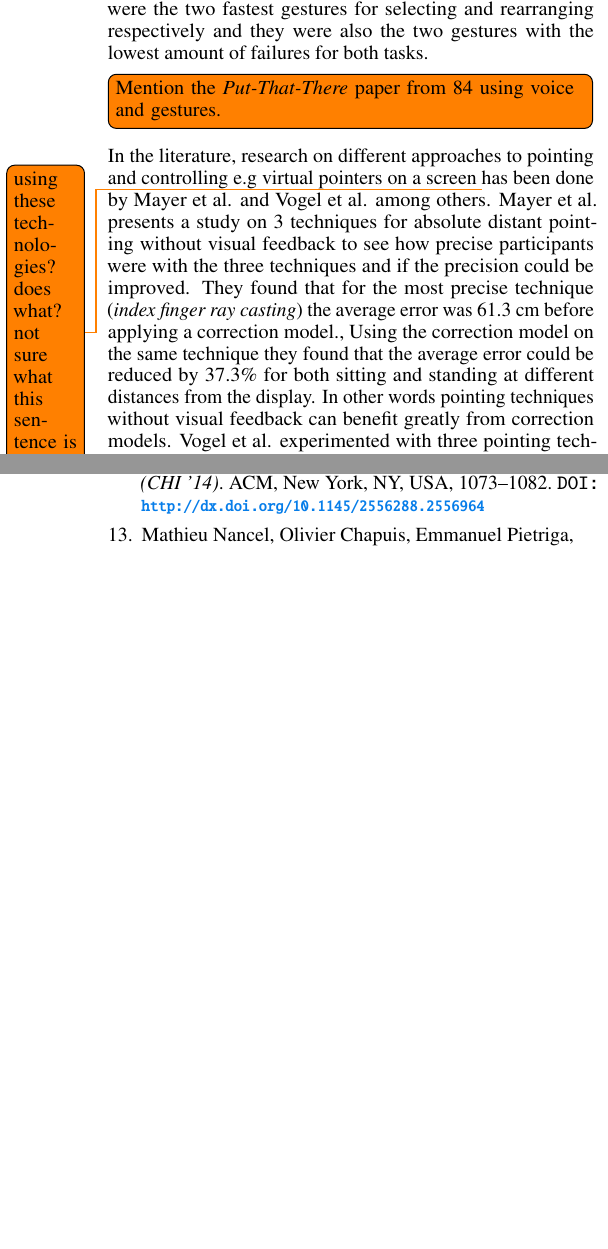
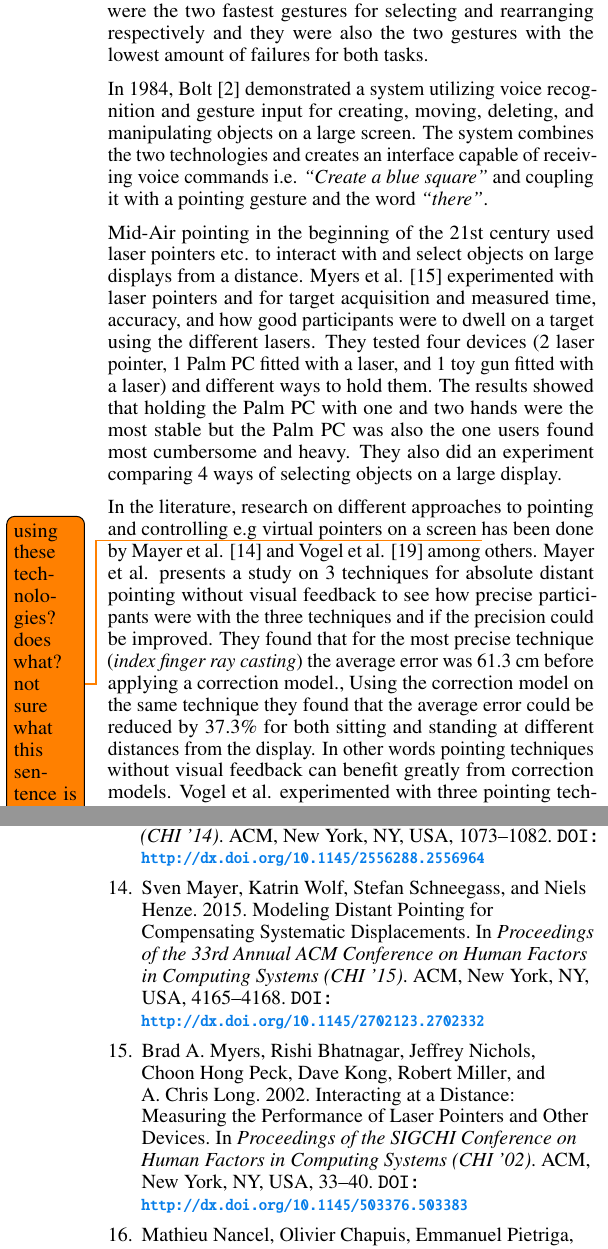
Before and after one commit to bmla/SW10_Latex, a LaTeX document (paper/paper.tex, which reads paper/Paper.bib, paper/docs/relatedwork.tex): two parts of the columns of pages 3 and 10 of 10, joined at a grey line, cut so that both start at the same text, the shorter picture padded with empty space. Compiled offline with pdfLaTeX.

Commit message:
related work

```diff
--- a/paper/Paper.bib
+++ b/paper/Paper.bib
@@ -305,0 +315 @@ url="http://dx.doi.org/10.1007/978-3-319-22698-9_31"
+ numpages = {9},
@@ -305,0 +319,2 @@ url="http://dx.doi.org/10.1007/978-3-319-22698-9_31"
+ publisher = {ACM},
+ address = {New York, NY, USA},
@@ -305,0 +326,4 @@ url="http://dx.doi.org/10.1007/978-3-319-22698-9_31"
+ title = {Modeling Distant Pointing for Compensating Systematic Displacements},
+ booktitle = {Proceedings of the 33rd Annual ACM Conference on Human Factors in Computing Systems},
+ series = {CHI '15},
+ year = {2015},
@@ -305,0 +333,6 @@ url="http://dx.doi.org/10.1007/978-3-319-22698-9_31"
+ numpages = {4},
+ url = {http://doi.acm.org/10.1145/2702123.2702332},
+ doi = {10.1145/2702123.2702332},
+ acmid = {2702332},
+ publisher = {ACM},
+ address = {New York, NY, USA},
@@ -305,0 +344,4 @@ url="http://dx.doi.org/10.1007/978-3-319-22698-9_31"
+ title = {Interacting at a Distance: Measuring the Performance of Laser Pointers and Other Devices},
+ booktitle = {Proceedings of the SIGCHI Conference on Human Factors in Computing Systems},
+ series = {CHI '02},
+ year = {2002},
@@ -306,3 +351,12 @@ url="http://dx.doi.org/10.1007/978-3-319-22698-9_31"
+ numpages = {8},
+ url = {http://doi.acm.org/10.1145/503376.503383},
+ doi = {10.1145/503376.503383},
+ acmid = {503383},
+ publisher = {ACM},
+ address = {New York, NY, USA},
+ keywords = {handhelds, input devices, interaction techniques, laser pointers, palm pilots, pebbles, remote interaction, user studies},
+}
+
 @article{Gallo:2012,
  author = {Gallo, L. and Minutolo, A.},
  title = {Design and Comparative Evaluation of Smoothed Pointing: A Velocity-oriented Remote Pointing Enhancement Technique},
--- a/paper/docs/relatedwork.tex
+++ b/paper/docs/relatedwork.tex
@@ -76,14 +76,23 @@ Each of their gestures are described with a scenario in which a given gesture is
 Results showed that \emph{dwelling} and \emph{grabbing} were the two fastest gestures for selecting and rearranging respectively and they were also the two gestures with the lowest amount of failures for both tasks.
 
 % Talk about Put-That-There (that old paper from 1984)
-\todo[inline]{Mention the \emph{Put-That-There} paper from 84 using voice and gestures.}
+In 1984, Bolt \cite{Bolt:1980} demonstrated a system utilizing voice recognition and gesture input for creating, moving, deleting, and  manipulating objects on a large screen.
+The system combines the two technologies and creates an interface capable of receiving voice commands i.e. \textit{``Create a blue square''}  and coupling it with a pointing gesture and the word \textit{``there''}.
 
-In the literature, research on different approaches to pointing and controlling e.g virtual pointers on a screen \todo{using these technologies? does what? not sure what this sentence is aimed at.} has been done by Mayer et al. and Vogel et al. among others.
+% Myers et al.: Interacting at a Distance: Measuring the Performance of Laser pointers and Other Devices
+% Baudisch et al.: Soap: a Pointing Device that Works in Mid-Air
+Mid-Air pointing in the beginning of the 21st century used laser pointers etc. to interact with and select objects on large displays from a distance.
+Myers et al. \cite{Myers:2002} experimented with laser pointers and for target acquisition and measured time, accuracy, and how good participants were to dwell on a target using the different lasers.
+They tested four devices (2 laser pointer, 1 Palm PC fitted with a laser, and 1 toy gun fitted with a laser) and different ways to hold them.
+The results showed that holding the Palm PC with one and two hands were the most stable but the Palm PC was also the one users found most cumbersome and heavy.
+They also did an experiment comparing 4 ways of selecting objects on a large display.
+
+% Ray casting with Mayer et al. Modeling Distant Pointing for Compensating Systematic Displacements
+% and Vogel et al. Distant Freehand Pointing and Clicking on Very Large, High Resolution Displays
+In the literature, research on different approaches to pointing and controlling e.g virtual pointers on a screen \todo{using these technologies? does what? not sure what this sentence is aimed at.} has been done by Mayer et al. \cite{Mayer:2015} and Vogel et al. \cite{Vogel:2005} among others.
 Mayer et al. presents a study on 3 techniques for absolute distant pointing without visual feedback to see how precise participants were with the three techniques and if the precision could be improved.
 They found that for the most precise technique (\emph{index finger ray casting}) the average error was 61.3 cm before applying a correction model.,
 Using the correction model on the same technique they found that the average error could be reduced by 37.3\% for both sitting and standing at different distances from the display.
 In other words pointing techniques without visual feedback can benefit greatly from correction models.
 Vogel et al. experimented with three pointing techniques to acquire targets on a very large display with high resolution and their findings show that a \emph{RayCasting} technique (extends a ray from the index finger) is significantly faster than \emph{Relative} and \emph{RayToRelative} (combination) techniques.
 In contrast, error rates are far lower for the two relative techniques and the largest difference between \emph{RayCasting} and the relative techniques are for medium to small target sizes indicating that \emph{RayCasting} is less accurate for smaller targets.
-% Talk about Mayer et al. Modeling Distant Pointing for Compensating Systematic Displacements
-% and Vogel et al. Distant Freehand Pointing and Clicking on Very Large, High Resolution Displays
```
Also changed, not shown: paper/Paper.bib (28 more changed lines).
